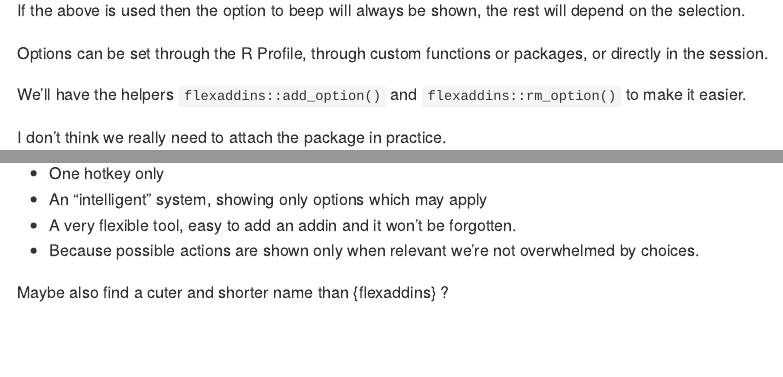
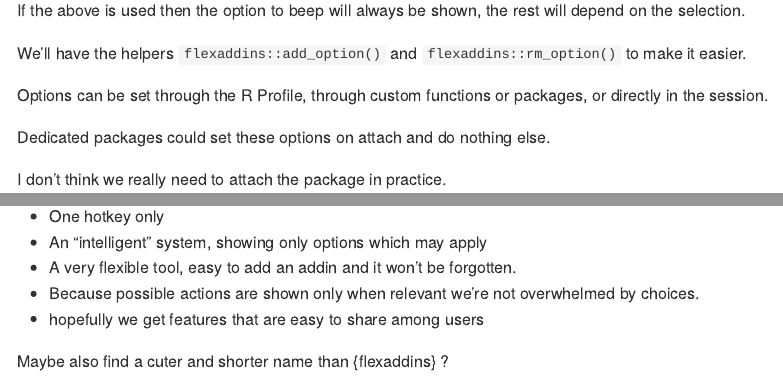
Before and after one commit to moodymudskipper/flexaddins, an R Markdown document (README.Rmd): the page in a window 1100 px wide, from 980 px down, and a second part further down, joined at a grey line. The pictures show the output file README.md that the author committed with the source, drawn offline in the style of GitHub.

Commit message:
Update README

```diff
--- a/README.Rmd
+++ b/README.Rmd
@@ -58,11 +58,13 @@ options(flexaddins.items = list(
 If the above is used then the option to beep will always be shown, the rest will
 depend on the selection.
 
+We'll have the helpers `flexaddins::add_option()` and `flexaddins::rm_option()`
+to make it easier.
+
 Options can be set through the R Profile, through custom functions or packages,
 or directly in the session.
 
-We'll have the helpers `flexaddins::add_option()` and `flexaddins::rm_option()`
-to make it easier.
+ Dedicated packages could set these options on attach and do nothing else.
 
 I don't think we really need to attach the package in practice.
 
@@ -85,5 +87,6 @@ So in the end we get :
 * A very flexible tool, easy to add an addin and it won't be forgotten.
 * Because possible actions are shown only when relevant we're not overwhelmed
   by choices.
+* hopefully we get features that are easy to share among users
 
 Maybe also find a cuter and shorter name than {flexaddins} ?
```
Also changed, not shown: README.md, README.Rmd (2 more changed lines).
